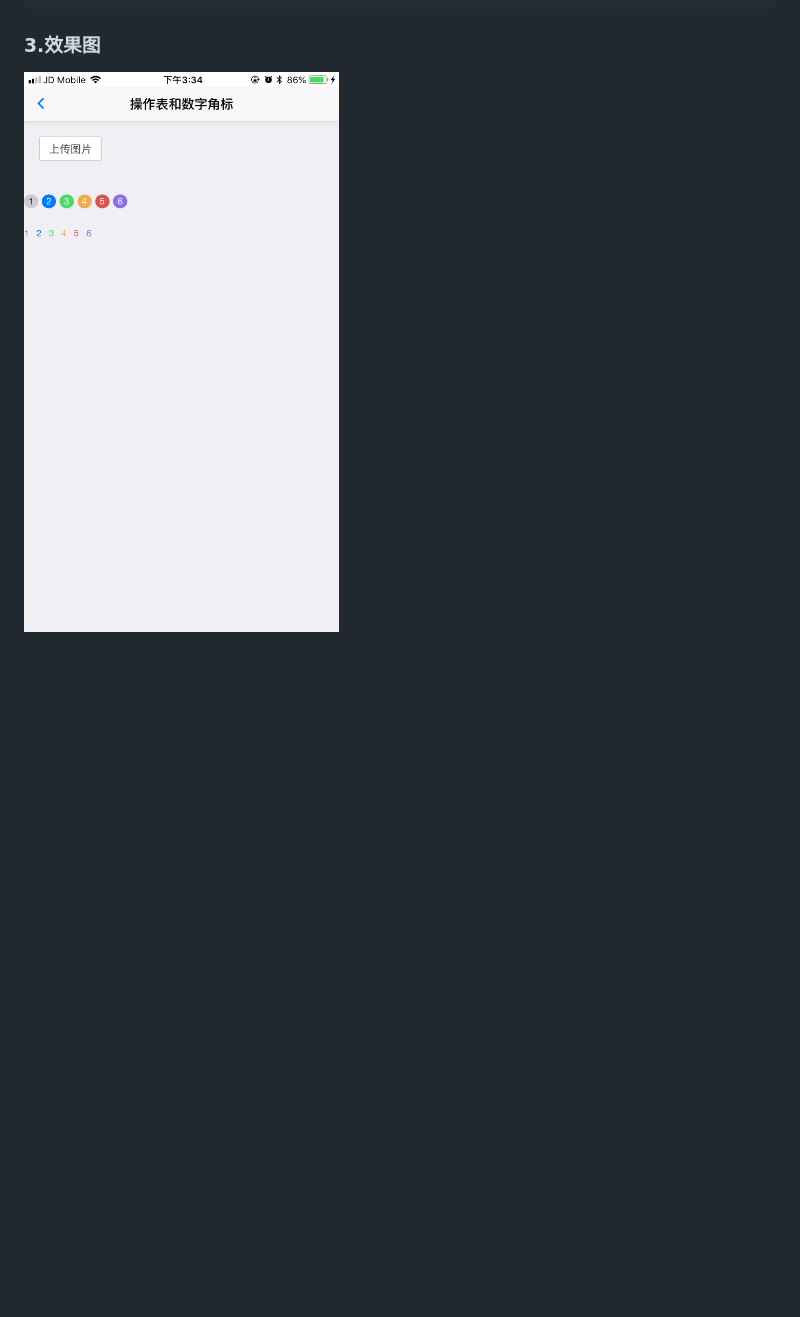
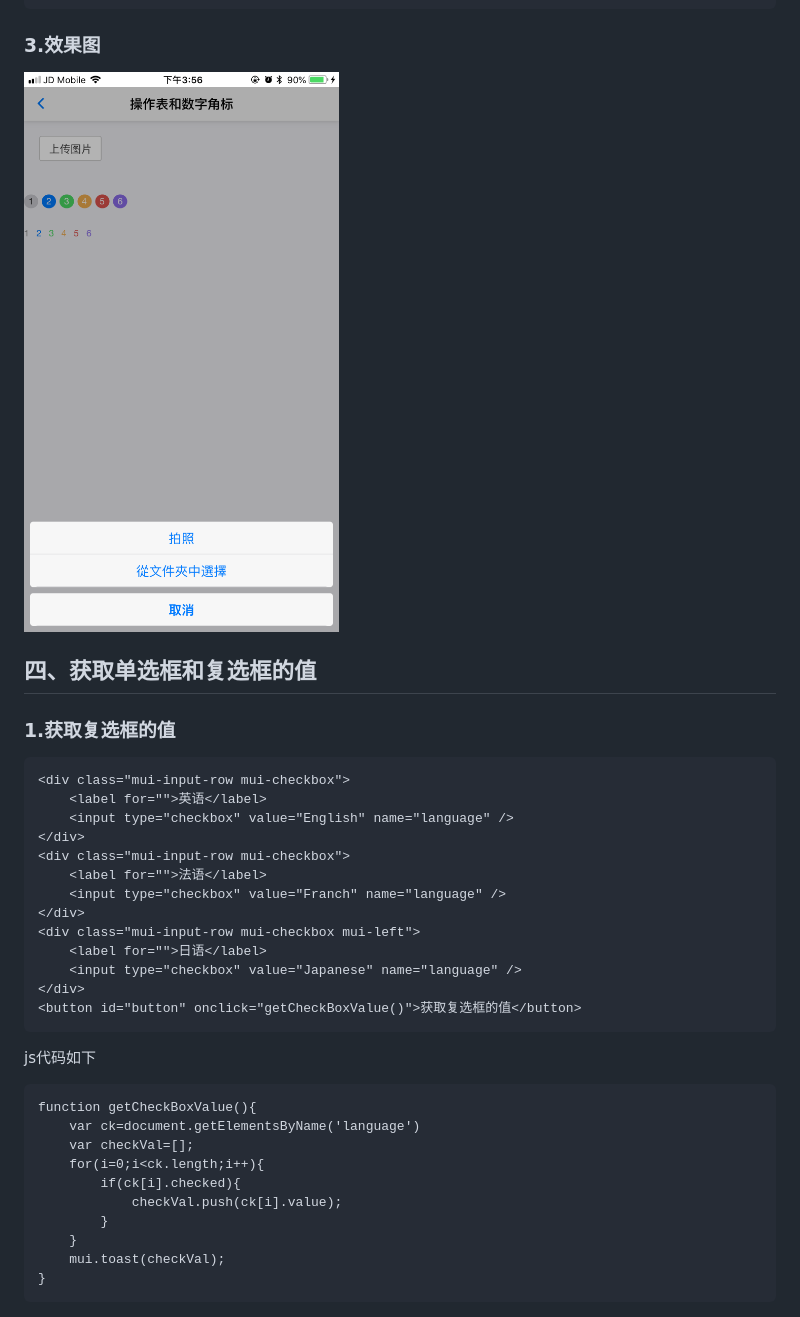
Before and after one commit to yushi5344/MUI, a Markdown page: README.md, the part around one of its changes. Rendered like a GitHub page; pictures changed too: images/actionSheet_badge.png; blank space fills up the shorter version.

```diff
--- a/README.md
+++ b/README.md
@@ -164,3 +164,36 @@ actionsheet一般从底部弹出，显示一系列可供用户选择的操作，
 
 
 ![Alt text](images/actionSheet_badge.png "操作表和数字角标")
+
+
+## 四、获取单选框和复选框的值 ##
+
+### 1.获取复选框的值 ###
+
+	<div class="mui-input-row mui-checkbox">
+		<label for="">英语</label>
+		<input type="checkbox" value="English" name="language" />
+	</div>
+	<div class="mui-input-row mui-checkbox">
+		<label for="">法语</label>
+		<input type="checkbox" value="Franch" name="language" />
+	</div>
+	<div class="mui-input-row mui-checkbox mui-left">
+		<label for="">日语</label>
+		<input type="checkbox" value="Japanese" name="language" />
+	</div>
+	<button id="button" onclick="getCheckBoxValue()">获取复选框的值</button>
+
+ js代码如下
+
+	function getCheckBoxValue(){
+		var ck=document.getElementsByName('language')
+		var checkVal=[];
+		for(i=0;i<ck.length;i++){
+			if(ck[i].checked){
+				checkVal.push(ck[i].value);
+			}
+		}
+		mui.toast(checkVal);
+	}
+
```
Also changed, not shown: other parts of README.md (+60 -0 lines), images/getCheckbox.png (added), images/getRadio.png (added), images/radioList.png (added), 2 other files.
